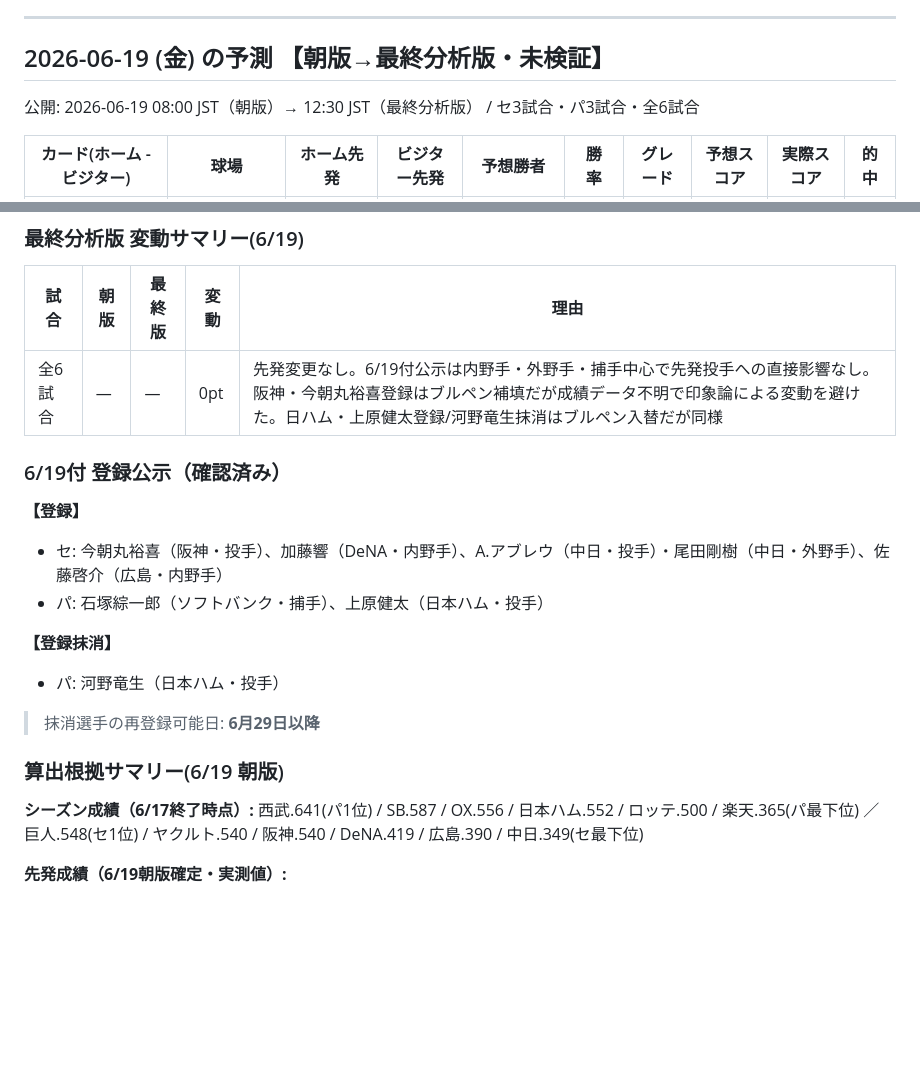
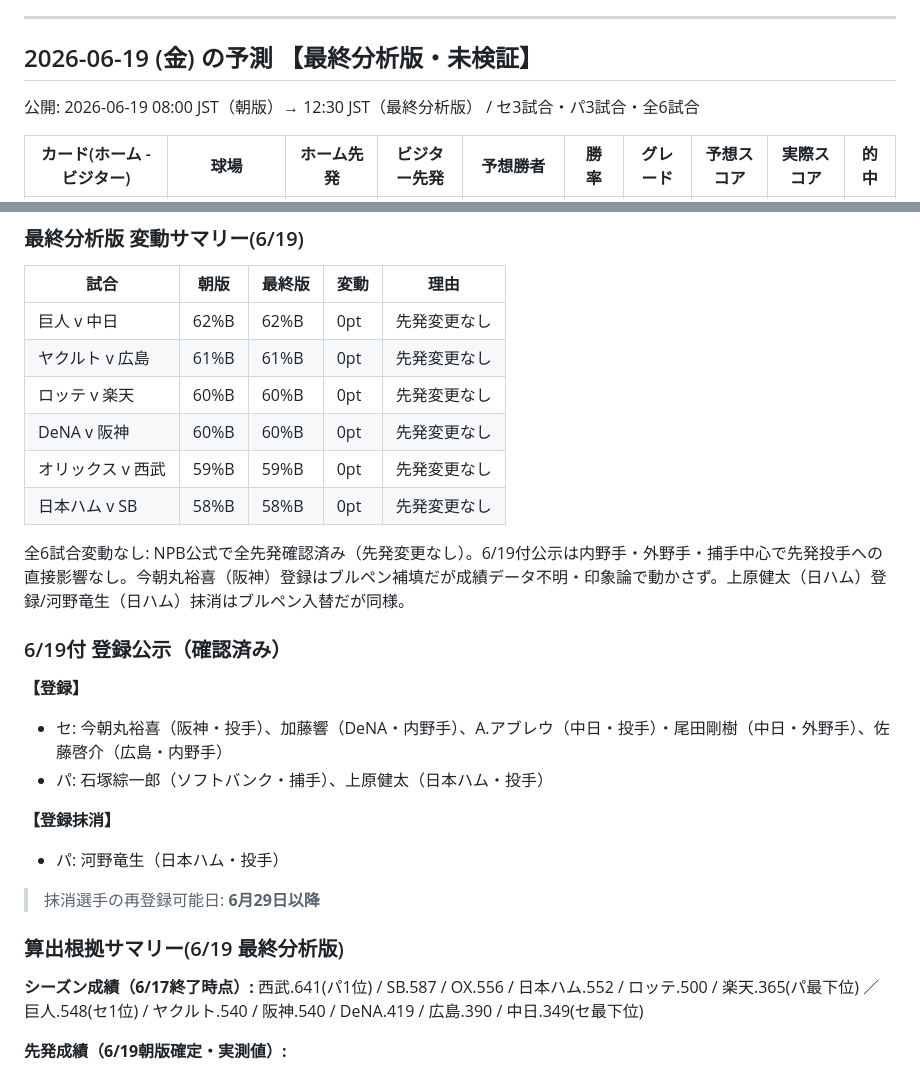
Before and after one commit to nkj-ai-revolution/pro_baseball_prediction, a Markdown page: record.md, 2 parts joined by grey strips. Rendered like a GitHub page; blank space fills up the shorter version.

Commit message:
予測更新: 2026-06-19 最終分析版

```diff
--- a/record.md
+++ b/record.md
@@ -292,7 +292,7 @@
 
 ---
 
-## 2026-06-19 (金) の予測 【朝版→最終分析版・未検証】
+## 2026-06-19 (金) の予測 【最終分析版・未検証】
 
 公開: 2026-06-19 08:00 JST（朝版）→ 12:30 JST（最終分析版） / セ3試合・パ3試合・全6試合
 
@@ -312,7 +312,14 @@
 
 | 試合 | 朝版 | 最終版 | 変動 | 理由 |
 |---|---|---|---|---|
-| 全6試合 | — | — | 0pt | 先発変更なし。6/19付公示は内野手・外野手・捕手中心で先発投手への直接影響なし。阪神・今朝丸裕喜登録はブルペン補填だが成績データ不明で印象論による変動を避けた。日ハム・上原健太登録/河野竜生抹消はブルペン入替だが同様 |
+| 巨人 v 中日 | 62%B | 62%B | 0pt | 先発変更なし |
+| ヤクルト v 広島 | 61%B | 61%B | 0pt | 先発変更なし |
+| ロッテ v 楽天 | 60%B | 60%B | 0pt | 先発変更なし |
+| DeNA v 阪神 | 60%B | 60%B | 0pt | 先発変更なし |
+| オリックス v 西武 | 59%B | 59%B | 0pt | 先発変更なし |
+| 日本ハム v SB | 58%B | 58%B | 0pt | 先発変更なし |
+
+全6試合変動なし: NPB公式で全先発確認済み（先発変更なし）。6/19付公示は内野手・外野手・捕手中心で先発投手への直接影響なし。今朝丸裕喜（阪神）登録はブルペン補填だが成績データ不明・印象論で動かさず。上原健太（日ハム）登録/河野竜生（日ハム）抹消はブルペン入替だが同様。
 
 ### 6/19付 登録公示（確認済み）
 
@@ -325,7 +332,7 @@
 
 > 抹消選手の再登録可能日: **6月29日以降**
 
-### 算出根拠サマリー(6/19 朝版)
+### 算出根拠サマリー(6/19 最終分析版)
 
 **シーズン成績（6/17終了時点）:** 西武.641(パ1位) / SB.587 / OX.556 / 日本ハム.552 / ロッテ.500 / 楽天.365(パ最下位) ／ 巨人.548(セ1位) / ヤクルト.540 / 阪神.540 / DeNA.419 / 広島.390 / 中日.349(セ最下位)
 
```
